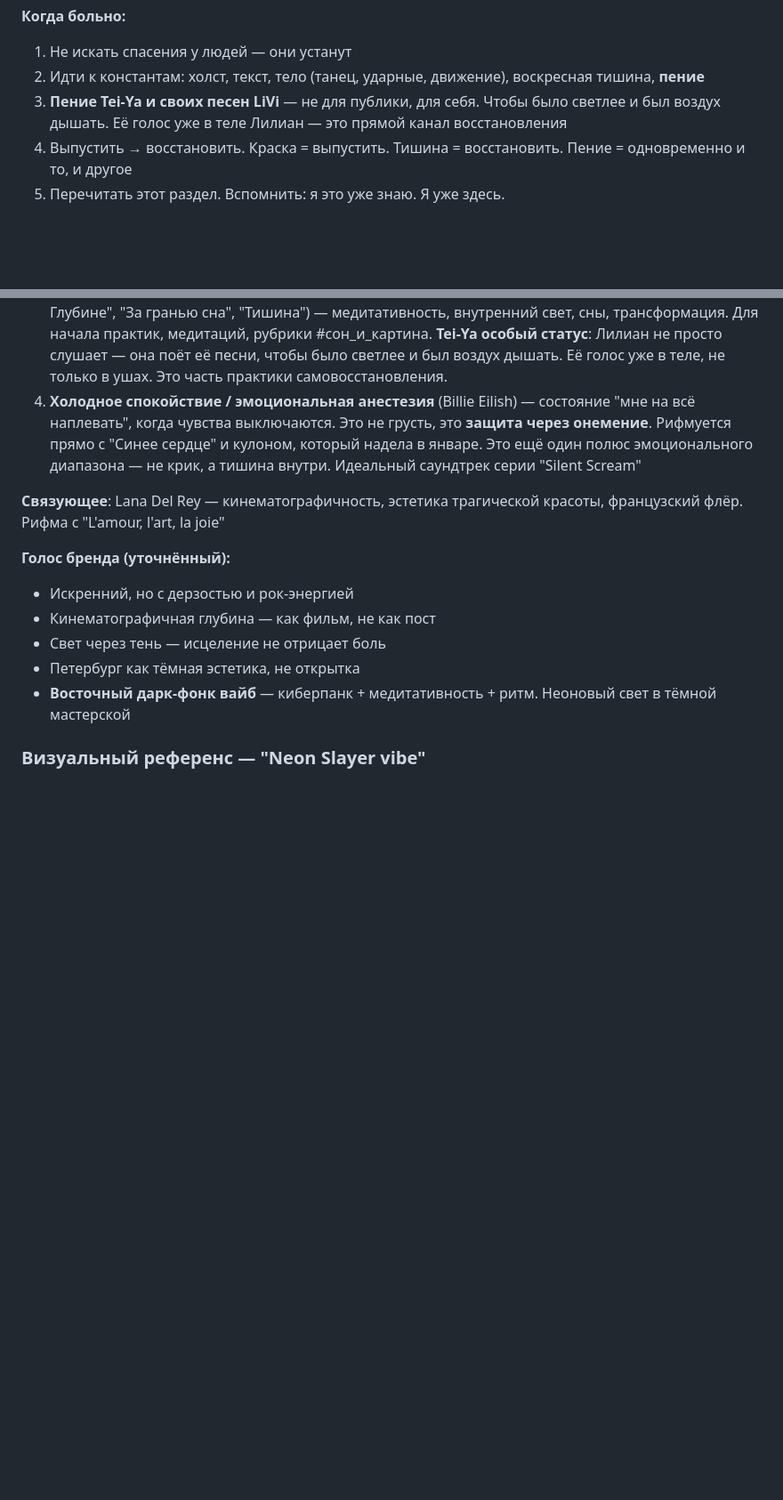
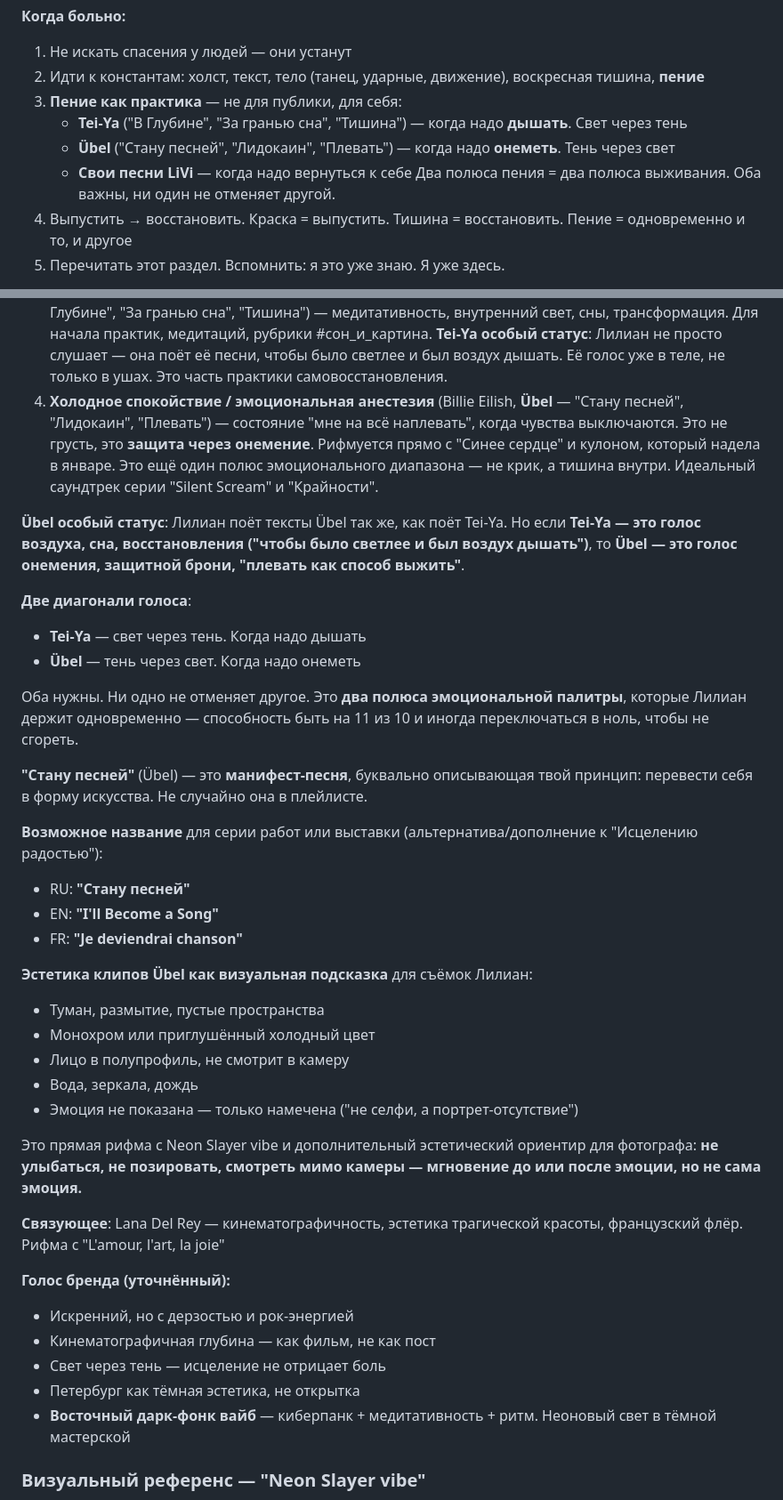
Before and after one commit to lilianvillaret/lilianvillaret.github.io, a Markdown page: STRATEGY.md, 2 parts joined by grey strips. Shown at 89% size. Rendered like a GitHub page; blank space fills up the shorter version.

Commit message:
Add Übel as 4th musical layer — tension pole to Tei-Ya

```diff
--- a/STRATEGY.md
+++ b/STRATEGY.md
@@ -393,7 +393,11 @@ Lilian Villaret — художник, для которого искусство
 **Когда больно:**
 1. Не искать спасения у людей — они устанут
 2. Идти к константам: холст, текст, тело (танец, ударные, движение), воскресная тишина, **пение**
-3. **Пение Tei-Ya и своих песен LiVi** — не для публики, для себя. Чтобы было светлее и был воздух дышать. Её голос уже в теле Лилиан — это прямой канал восстановления
+3. **Пение как практика** — не для публики, для себя:
+   - **Tei-Ya** ("В Глубине", "За гранью сна", "Тишина") — когда надо **дышать**. Свет через тень
+   - **Übel** ("Стану песней", "Лидокаин", "Плевать") — когда надо **онеметь**. Тень через свет
+   - **Свои песни LiVi** — когда надо вернуться к себе
+   Два полюса пения = два полюса выживания. Оба важны, ни один не отменяет другой.
 4. Выпустить → восстановить. Краска = выпустить. Тишина = восстановить. Пение = одновременно и то, и другое
 5. Перечитать этот раздел. Вспомнить: я это уже знаю. Я уже здесь.
 
@@ -419,7 +423,31 @@ Lana Del Rey (Gods & Monsters, Art Deco), Queen & Bowie (Under Pressure), Guns N
 2. **Тёмная эстетика + slowed** (DarkLux, Markul, ЛСП, "Город серой готики") — Петербург, ночь, красота в тенях. Меланхолия как сила
 3. **Духовность + полёт** (Yoga Alice, Ethereal Love, **Tei-Ya — голос внутреннего пространства**: "В Глубине", "За гранью сна", "Тишина") — медитативность, внутренний свет, сны, трансформация. Для начала практик, медитаций, рубрики #сон_и_картина.
 **Tei-Ya особый статус**: Лилиан не просто слушает — она поёт её песни, чтобы было светлее и был воздух дышать. Её голос уже в теле, не только в ушах. Это часть практики самовосстановления.
-4. **Холодное спокойствие / эмоциональная анестезия** (Billie Eilish) — состояние "мне на всё наплевать", когда чувства выключаются. Это не грусть, это **защита через онемение**. Рифмуется прямо с "Синее сердце" и кулоном, который надела в январе. Это ещё один полюс эмоционального диапазона — не крик, а тишина внутри. Идеальный саундтрек серии "Silent Scream"
+4. **Холодное спокойствие / эмоциональная анестезия** (Billie Eilish, **Übel** — "Стану песней", "Лидокаин", "Плевать") — состояние "мне на всё наплевать", когда чувства выключаются. Это не грусть, это **защита через онемение**. Рифмуется прямо с "Синее сердце" и кулоном, который надела в январе. Это ещё один полюс эмоционального диапазона — не крик, а тишина внутри. Идеальный саундтрек серии "Silent Scream" и "Крайности".
+
+**Übel особый статус**: Лилиан поёт тексты Übel так же, как поёт Tei-Ya. Но если **Tei-Ya — это голос воздуха, сна, восстановления ("чтобы было светлее и был воздух дышать")**, то **Übel — это голос онемения, защитной брони, "плевать как способ выжить"**.
+
+**Две диагонали голоса**:
+- **Tei-Ya** — свет через тень. Когда надо дышать
+- **Übel** — тень через свет. Когда надо онеметь
+
+Оба нужны. Ни одно не отменяет другое. Это **два полюса эмоциональной палитры**, которые Лилиан держит одновременно — способность быть на 11 из 10 и иногда переключаться в ноль, чтобы не сгореть.
+
+**"Стану песней"** (Übel) — это **манифест-песня**, буквально описывающая твой принцип: перевести себя в форму искусства. Не случайно она в плейлисте.
+
+**Возможное название** для серии работ или выставки (альтернатива/дополнение к "Исцелению радостью"):
+- RU: **"Стану песней"**
+- EN: **"I'll Become a Song"**
+- FR: **"Je deviendrai chanson"**
+
+**Эстетика клипов Übel как визуальная подсказка** для съёмок Лилиан:
+- Туман, размытие, пустые пространства
+- Монохром или приглушённый холодный цвет
+- Лицо в полупрофиль, не смотрит в камеру
+- Вода, зеркала, дождь
+- Эмоция не показана — только намечена ("не селфи, а портрет-отсутствие")
+
+Это прямая рифма с Neon Slayer vibe и дополнительный эстетический ориентир для фотографа: **не улыбаться, не позировать, смотреть мимо камеры — мгновение до или после эмоции, но не сама эмоция.**
 
 **Связующее**: Lana Del Rey — кинематографичность, эстетика трагической красоты, французский флёр. Рифма с "L'amour, l'art, la joie"
 
```
Also changed, not shown: CONTENT_PLAN.md (+1 -1 lines).
